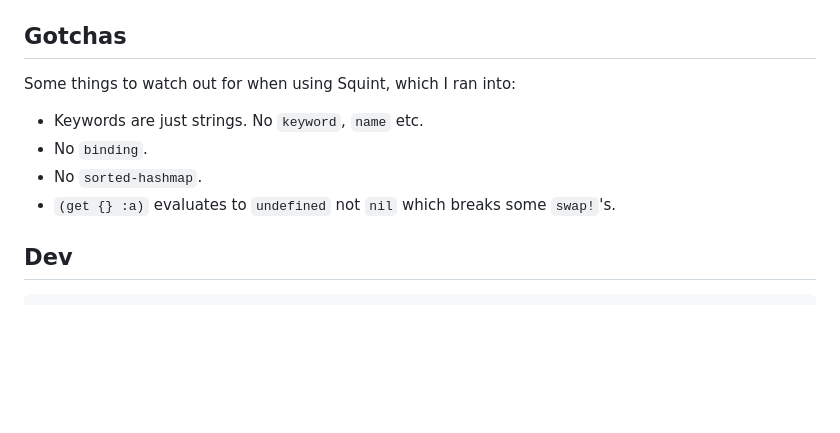
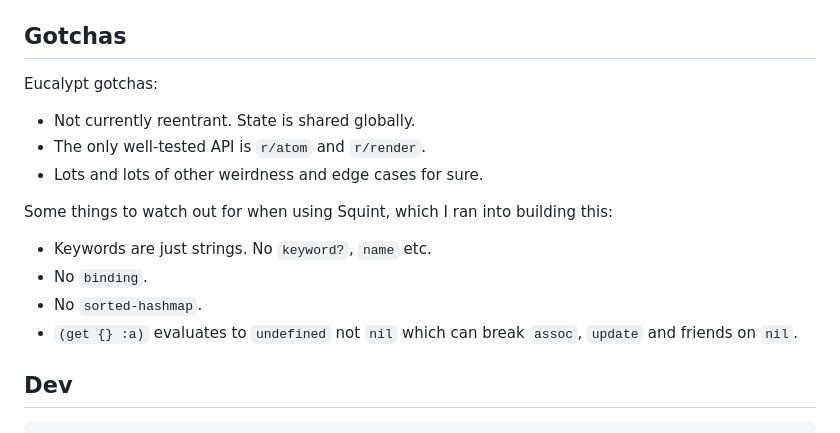
Before and after one commit to chr15m/eucalypt, a Markdown page: README.md, the part around the change. Drawn GitHub-style; blank space fills up the shorter version.

Commit message:
Gotchas.

```diff
--- a/README.md
+++ b/README.md
@@ -77,12 +77,18 @@ If you find an example form-1 or form-2 component that works in Reagent but does
 
 ## Gotchas
 
-Some things to watch out for when using Squint, which I ran into:
+Eucalypt gotchas:
 
-- Keywords are just strings. No `keyword`, `name` etc.
+- Not currently reentrant. State is shared globally.
+- The only well-tested API is `r/atom` and `r/render`.
+- Lots and lots of other weirdness and edge cases for sure.
+
+Some things to watch out for when using Squint, which I ran into building this:
+
+- Keywords are just strings. No `keyword?`, `name` etc.
 - No `binding`.
 - No `sorted-hashmap`.
-- `(get {} :a)` evaluates to `undefined` not `nil` which breaks some `swap!`'s.
+- `(get {} :a)` evaluates to `undefined` not `nil` which can break `assoc`, `update` and friends on `nil`.
 
 ## Dev
 
```
